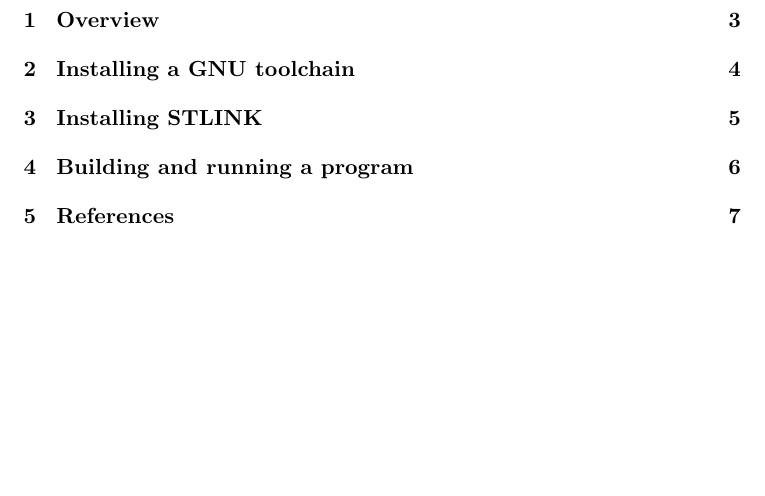
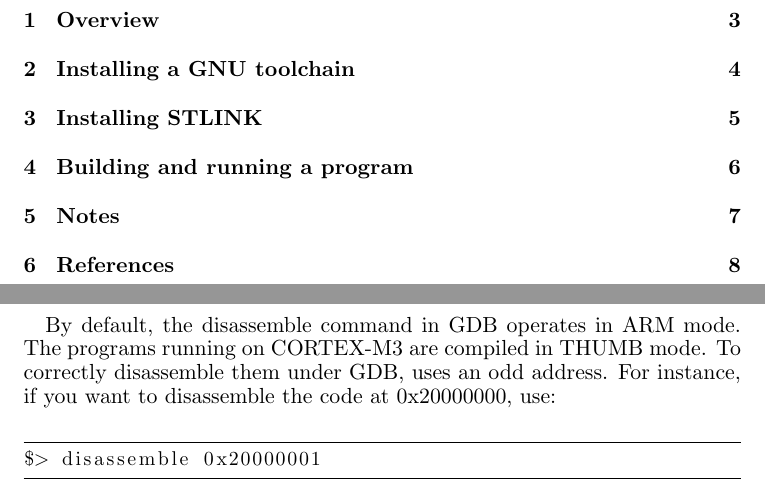
Before and after one commit to stlink-org/stlink, a LaTeX document (doc/tutorial/tutorial.tex): part of page 2 of 7 before the commit and two parts of pages 2 and 7 of 8 after it, the two joined at a grey line, cut so that both start at the same text, the shorter picture padded with empty space. Compiled offline with pdfLaTeX.

Commit message:
[update] documentation

```diff
--- a/doc/tutorial/tutorial.tex
+++ b/doc/tutorial/tutorial.tex
@@ -145,6 +145,19 @@
 
 
 \newpage
+\section{Notes}
+\paragraph{}
+By default, the disassemble command in GDB operates in ARM mode. The programs running on CORTEX-M3
+are compiled in THUMB mode. To correctly disassemble them under GDB, uses an odd address. For instance,
+if you want to disassemble the code at 0x20000000, use:\\
+\begin{small}
+\begin{lstlisting}[frame=tb]
+$> disassemble 0x20000001
+\end{lstlisting}
+\end{small}
+
+
+\newpage
 \section{References}
 \begin{itemize}
 \item http://www.st.com/internet/mcu/product/248823.jsp\\
```
Also changed, not shown: doc/tutorial/tutorial.pdf.
